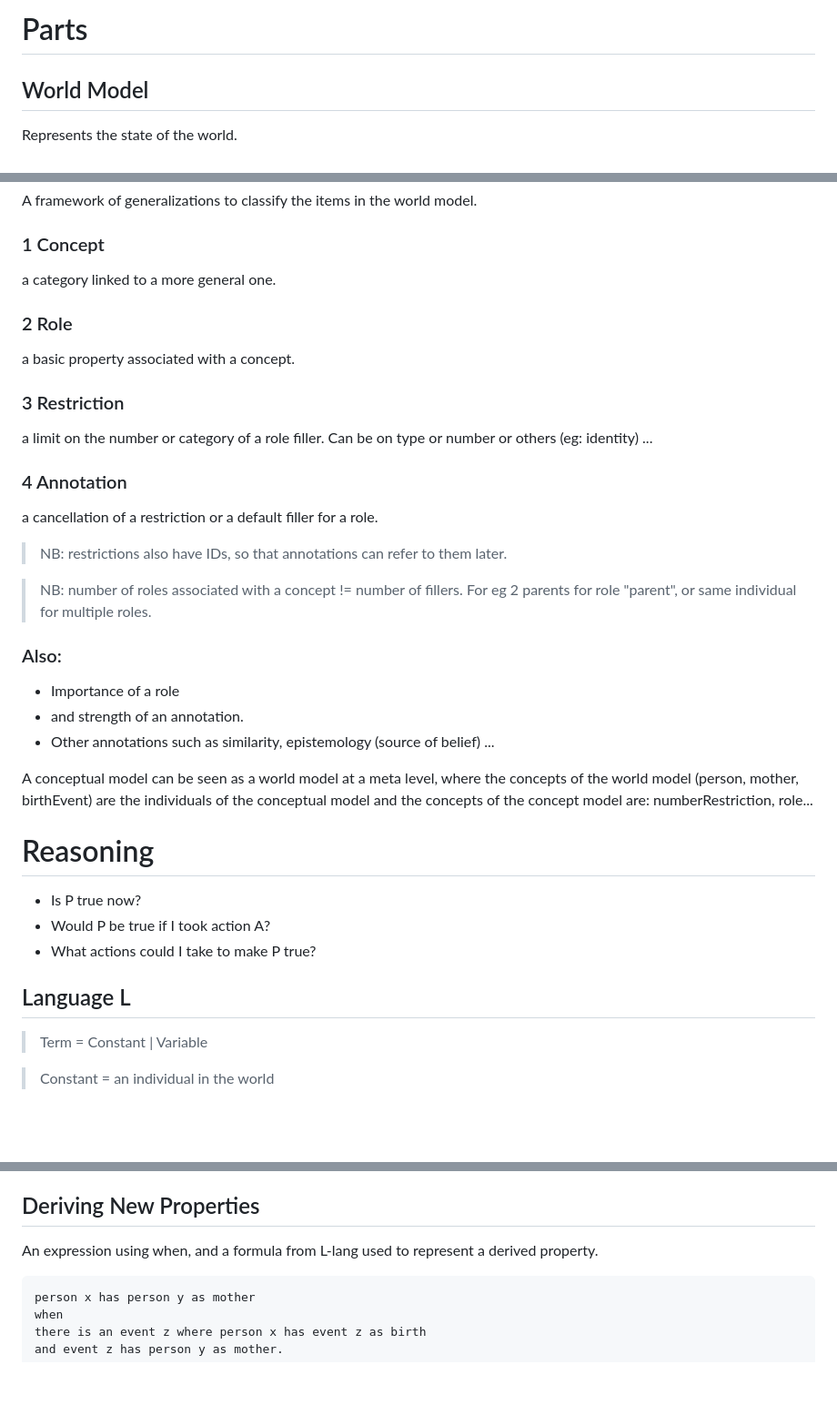
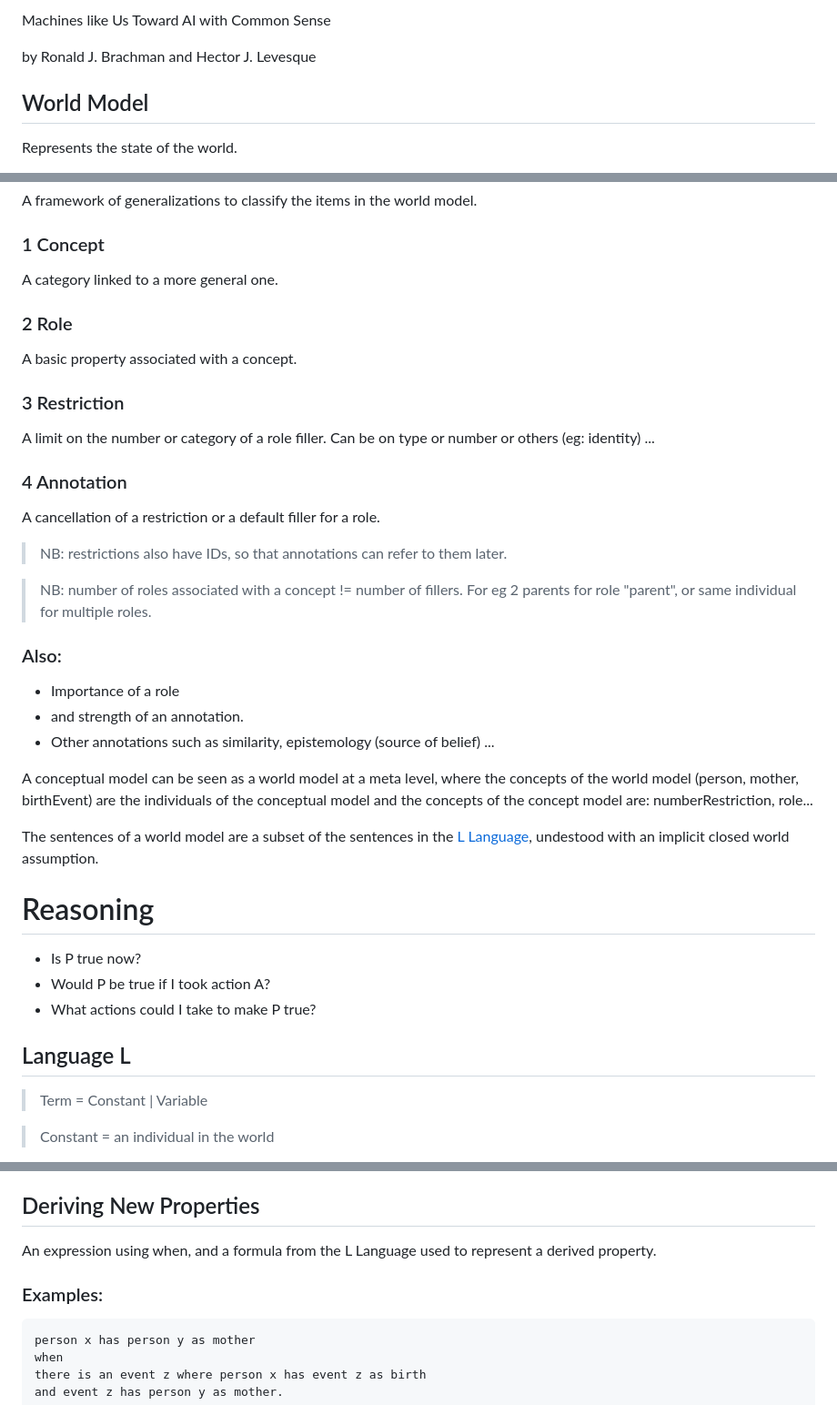
Before and after one commit to aiman-al-masoud/deixiscript, a Markdown page: src/machines-like-us/README.md, 3 parts joined by grey strips. Shown at 91% size. Rendered like a GitHub page; blank space fills up the shorter version.

````diff
--- a/src/machines-like-us/README.md
+++ b/src/machines-like-us/README.md
@@ -1,4 +1,7 @@
-# Parts
+Machines like Us
+Toward AI with Common Sense
+
+by Ronald J. Brachman and Hector J. Levesque
 
 ## World Model
 
@@ -17,20 +20,20 @@ A framework of generalizations to classify the items in the world model.
 
 ### 1 Concept
 
-a category linked to a more general one.
+A category linked to a more general one.
 
 ### 2 Role
 
-a basic property associated with a concept.
+A basic property associated with a concept.
 
 ### 3 Restriction
 
-a limit on the number or category of a role filler. Can be on type or number or
+A limit on the number or category of a role filler. Can be on type or number or
 others (eg: identity) ...
 
 ### 4 Annotation
 
-a cancellation of a restriction or a default filler for a role.
+A cancellation of a restriction or a default filler for a role.
 
 > NB: restrictions also have IDs, so that annotations can refer to them
 > later.
@@ -49,6 +52,8 @@ concepts of the world model (person, mother, birthEvent) are the individuals of
 the conceptual model and the concepts of the concept model are:
 numberRestriction, role...
 
+The sentences of a world model are a subset of the sentences in the [L Language](#language-l), undestood with an implicit closed world assumption.
+
 # Reasoning
 
 - Is P true now?
@@ -56,6 +61,7 @@ numberRestriction, role...
 - What actions could I take to make P true?
 
 ## Language L
+
 
 > Term = Constant | Variable
 
@@ -104,8 +111,9 @@ argument into atomic formulas and looking for those in the world model.
 
 ## Deriving New Properties
 
-An expression using when, and a formula from L-lang used to represent a derived
-property.
+An expression using when, and a formula from the L Language used to represent a derived property.
+
+### Examples:
 
 ```
 person x has person y as mother
````
Also changed, not shown: other parts of src/machines-like-us/README.md (+14 -42 lines).
